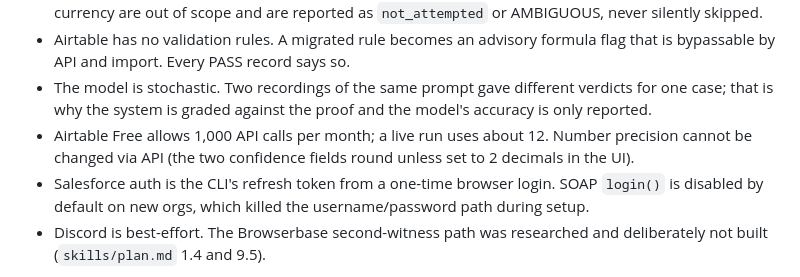
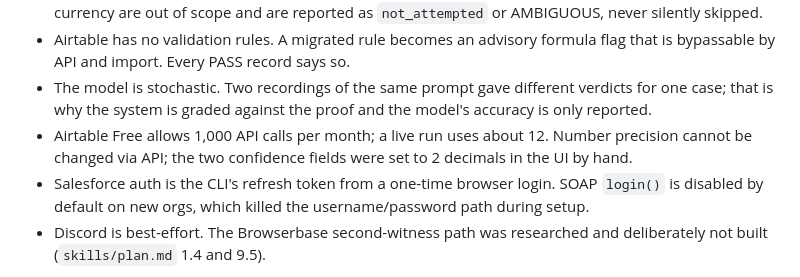
Before and after one commit to sanalvre/offboard, a Markdown page: README.md, the part around the change. GitHub-like rendering.

Commit message:
drop design-agent brief; note confidence field precision fixed in UI

```diff
--- a/README.md
+++ b/README.md
@@ -121,7 +121,7 @@ This is a scoped demonstration of a pattern, not a general migration tool.
 - The model is stochastic. Two recordings of the same prompt gave different verdicts for one case; that is why
   the system is graded against the proof and the model's accuracy is only reported.
 - Airtable Free allows 1,000 API calls per month; a live run uses about 12. Number precision cannot be changed via
-  API (the two confidence fields round unless set to 2 decimals in the UI).
+  API; the two confidence fields were set to 2 decimals in the UI by hand.
 - Salesforce auth is the CLI's refresh token from a one-time browser login. SOAP `login()` is disabled by default on
   new orgs, which killed the username/password path during setup.
 - Discord is best-effort. The Browserbase second-witness path was researched and deliberately not built
```
Also changed, not shown: skills/pipeline-and-adapters.md (+1 -1 lines), skills/setup-prompts.md (+0 -47 lines).
